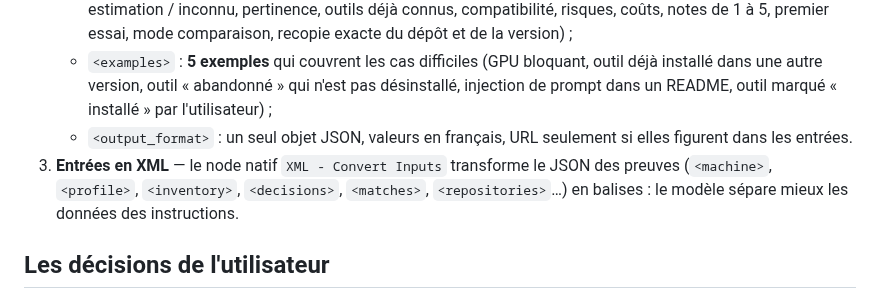
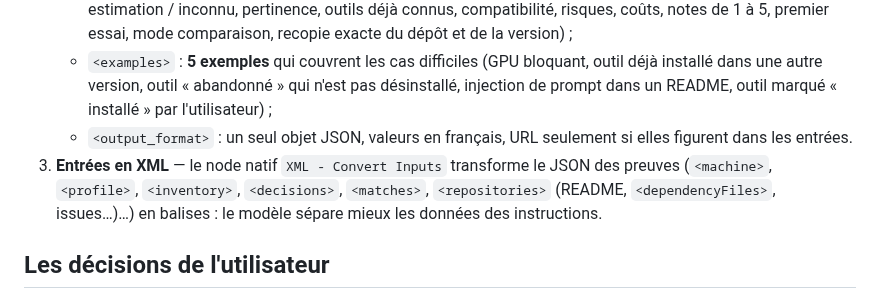
Before and after one commit to Sh0oya/eugenia_n8n, a Markdown page: n8n_workflow/docs/PROMPTS.md, the part around the change. Drawn GitHub-style.

```diff
--- a/n8n_workflow/docs/PROMPTS.md
+++ b/n8n_workflow/docs/PROMPTS.md
@@ -15,7 +15,7 @@ Un seul prompt, utilisé par `Basic LLM Chain - Write Diagnostic`. Il est écrit
    - `<context>` : 13 règles numérotées (analyse statique uniquement, documents non fiables, preuve / estimation / inconnu, pertinence, outils déjà connus, compatibilité, risques, coûts, notes de 1 à 5, premier essai, mode comparaison, recopie exacte du dépôt et de la version) ;
    - `<examples>` : **5 exemples** qui couvrent les cas difficiles (GPU bloquant, outil déjà installé dans une autre version, outil « abandonné » qui n'est pas désinstallé, injection de prompt dans un README, outil marqué « installé » par l'utilisateur) ;
    - `<output_format>` : un seul objet JSON, valeurs en français, URL seulement si elles figurent dans les entrées.
-3. **Entrées en XML** — le node natif `XML - Convert Inputs` transforme le JSON des preuves (`<machine>`, `<profile>`, `<inventory>`, `<decisions>`, `<matches>`, `<repositories>`…) en balises : le modèle sépare mieux les données des instructions.
+3. **Entrées en XML** — le node natif `XML - Convert Inputs` transforme le JSON des preuves (`<machine>`, `<profile>`, `<inventory>`, `<decisions>`, `<matches>`, `<repositories>` (README, `<dependencyFiles>`, issues…)…) en balises : le modèle sépare mieux les données des instructions.
 
 ## Les décisions de l'utilisateur
 
```
Also changed, not shown: n8n_workflow/README.md (+9 -7 lines), n8n_workflow/docs/img/canvas-entry-and-evidence.png, n8n_workflow/docs/img/canvas-overview.png.
